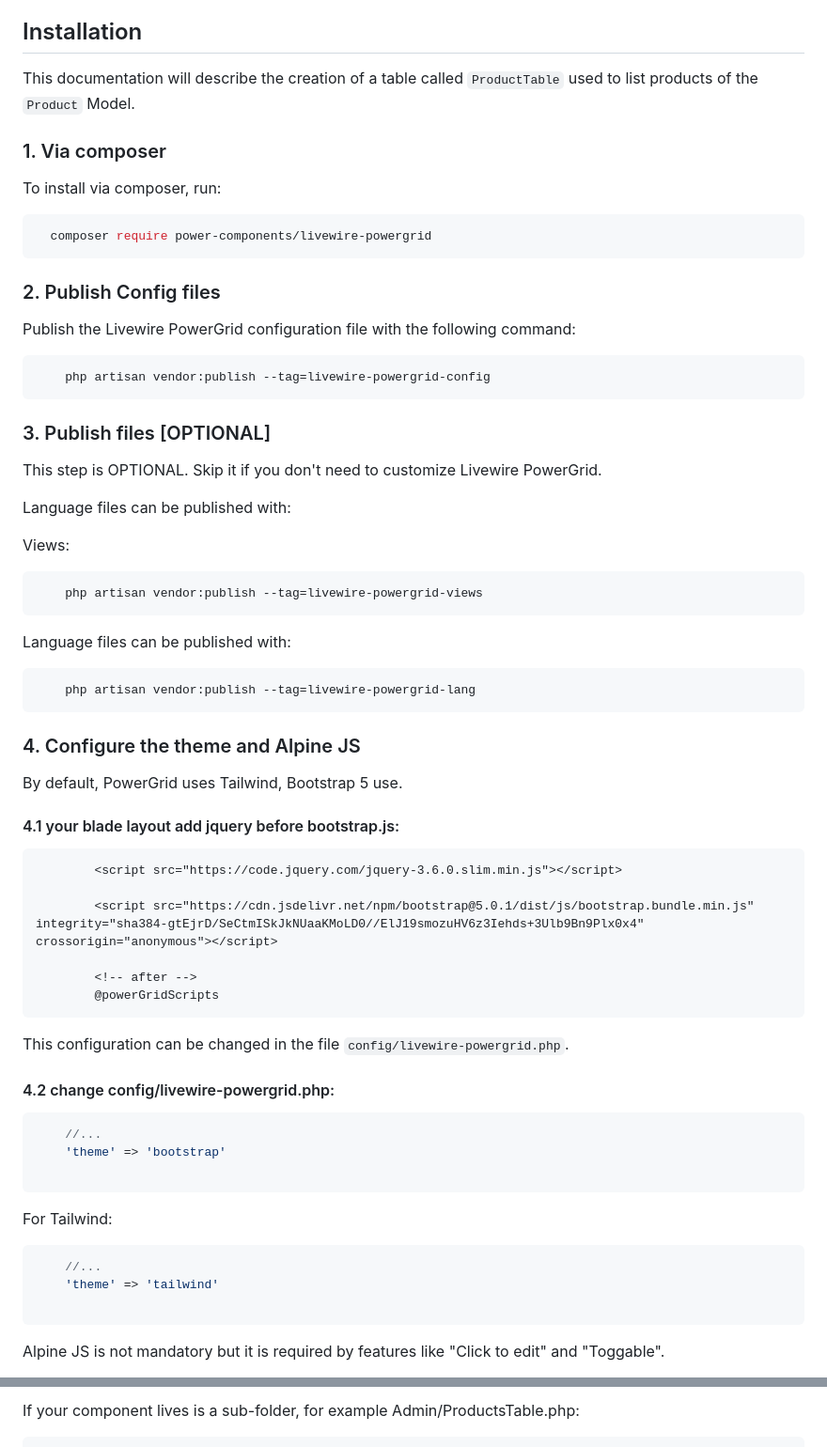
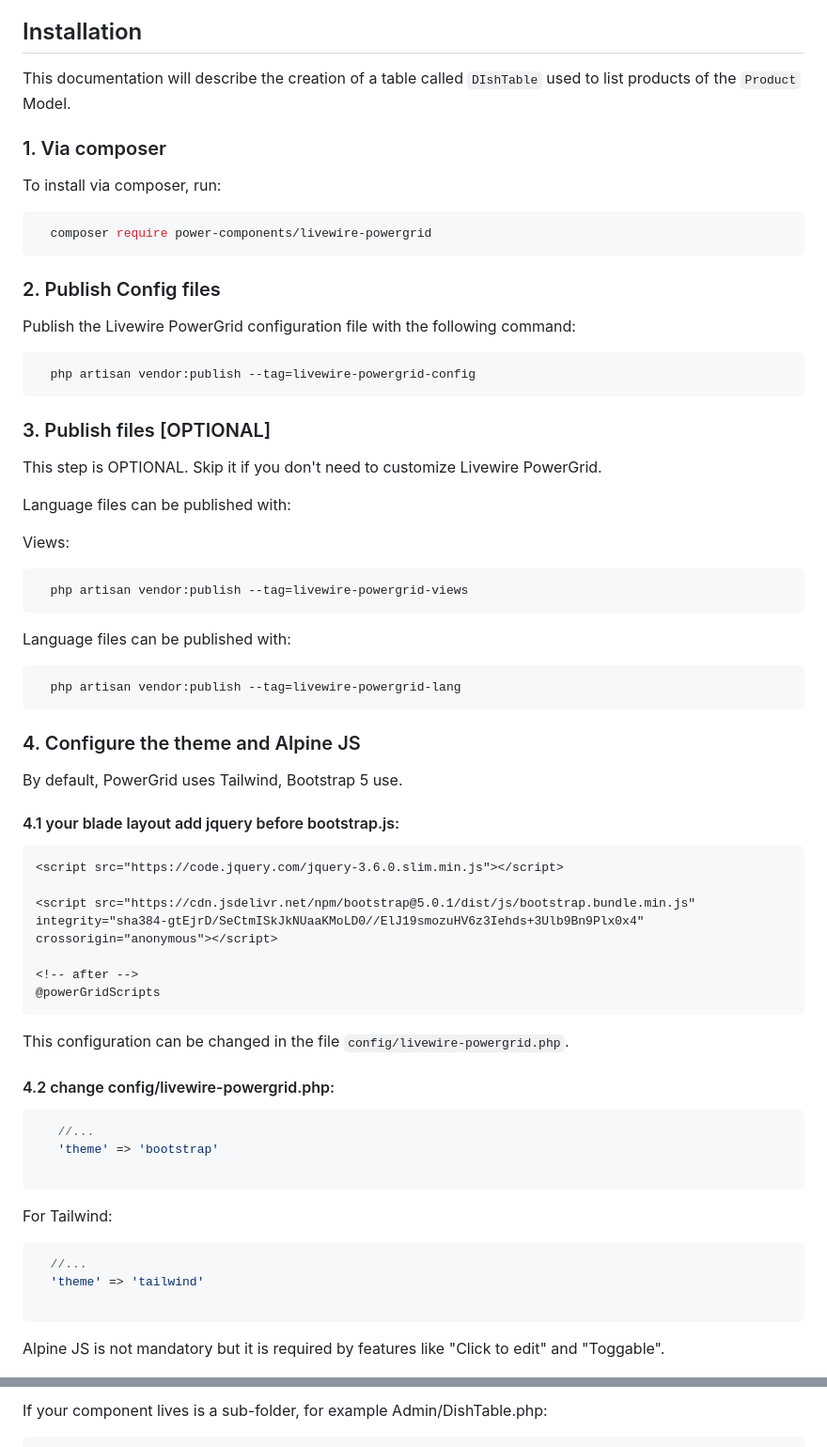
Before and after one commit to Power-Components/livewire-powergrid, a Markdown page: docs/README.md, 2 parts joined by grey strips. Shown at 94% size. Drawn GitHub-style.

````diff
--- a/docs/README.md
+++ b/docs/README.md
@@ -54,7 +52,7 @@
 
 ## Installation
 
-This documentation will describe the creation of a table called `ProductTable` used to list products of the `Product` Model.
+This documentation will describe the creation of a table called `DIshTable` used to list products of the `Product` Model.
 
 ### 1. Via composer
 
@@ -69,7 +67,7 @@ To install via composer, run:
 Publish the Livewire PowerGrid configuration file with the following command:
 
 ```bash
-    php artisan vendor:publish --tag=livewire-powergrid-config
+  php artisan vendor:publish --tag=livewire-powergrid-config
 ```
 
 ### 3. Publish files [OPTIONAL]
@@ -81,13 +79,13 @@ Language files can be published with:
 Views:
 
 ```bash
-    php artisan vendor:publish --tag=livewire-powergrid-views
+  php artisan vendor:publish --tag=livewire-powergrid-views
 ```
 
 Language files can be published with:
 
 ```bash
-    php artisan vendor:publish --tag=livewire-powergrid-lang
+  php artisan vendor:publish --tag=livewire-powergrid-lang
 ```
 
 ### 4. Configure the theme and Alpine JS
@@ -96,28 +94,28 @@ By default, PowerGrid uses Tailwind, Bootstrap 5 use.
 
 #### 4.1 your blade layout add jquery before bootstrap.js:
 ```html
-        <script src="https://code.jquery.com/jquery-3.6.0.slim.min.js"></script>
+<script src="https://code.jquery.com/jquery-3.6.0.slim.min.js"></script>
 
-        <script src="https://cdn.jsdelivr.net/npm/bootstrap@5.0.1/dist/js/bootstrap.bundle.min.js" integrity="sha384-gtEjrD/SeCtmISkJkNUaaKMoLD0//ElJ19smozuHV6z3Iehds+3Ulb9Bn9Plx0x4" crossorigin="anonymous"></script>
+<script src="https://cdn.jsdelivr.net/npm/bootstrap@5.0.1/dist/js/bootstrap.bundle.min.js" integrity="sha384-gtEjrD/SeCtmISkJkNUaaKMoLD0//ElJ19smozuHV6z3Iehds+3Ulb9Bn9Plx0x4" crossorigin="anonymous"></script>
 
-        <!-- after -->
-        @powerGridScripts
+<!-- after -->
+@powerGridScripts
 ```
 
 This configuration can be changed in the file `config/livewire-powergrid.php`.
 
 #### 4.2 change config/livewire-powergrid.php:
 ```php
-    //...
-    'theme' => 'bootstrap'
+   //...
+   'theme' => 'bootstrap'
 
 ```
 
 For Tailwind:
 
 ```php
-    //...
-    'theme' => 'tailwind'
+  //...
+  'theme' => 'tailwind'
 
 ```
 
@@ -216,5 +226,5 @@ There are two ways to do that. Both work in the same way:
 ```
 
-If your component lives is a sub-folder, for example Admin/ProductsTable.php:
+If your component lives is a sub-folder, for example Admin/DishTable.php:
 
 ```html
````
Also changed, not shown: other parts of docs/README.md (+57 -31 lines), docs/img/command.png (added), 8 other files.
